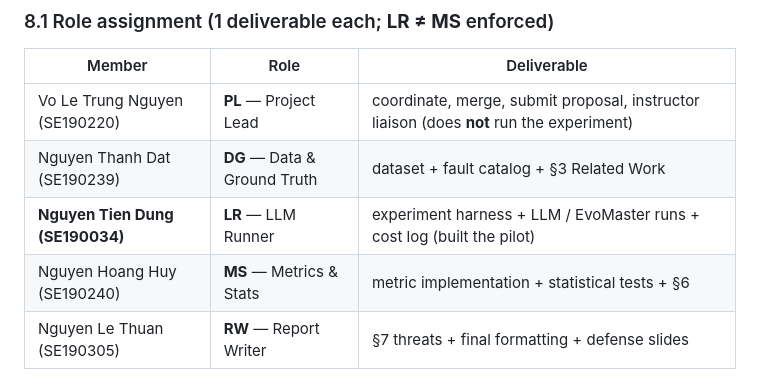
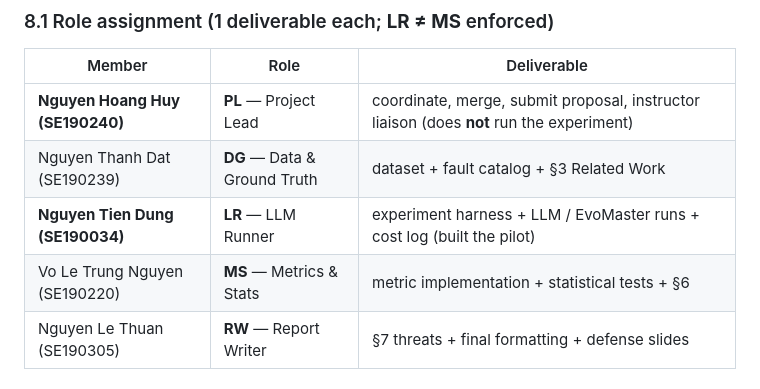
Before and after one commit to huycoder2103/RT-SWT301-SE1916-G2, a Markdown page: team-synthesis/proposal.md, the part around the change. Drawn GitHub-style.

Commit message:
tiny fix: conflict member role

```diff
--- a/team-synthesis/proposal.md
+++ b/team-synthesis/proposal.md
@@ -185,10 +185,10 @@ By endpoint type (CRUD / auth / error-handling) for the RQ1 miss-profile; by fau
 ### 8.1 Role assignment (1 deliverable each; **LR ≠ MS** enforced)
 | Member | Role | Deliverable |
 |--------|------|-------------|
-| Vo Le Trung Nguyen (SE190220) | **PL** — Project Lead | coordinate, merge, submit proposal, instructor liaison (does **not** run the experiment) |
+| **Nguyen Hoang Huy (SE190240)** | **PL** — Project Lead | coordinate, merge, submit proposal, instructor liaison (does **not** run the experiment) |
 | Nguyen Thanh Dat (SE190239) | **DG** — Data & Ground Truth | dataset + fault catalog + §3 Related Work |
 | **Nguyen Tien Dung (SE190034)** | **LR** — LLM Runner | experiment harness + LLM / EvoMaster runs + cost log (built the pilot) |
-| Nguyen Hoang Huy (SE190240) | **MS** — Metrics & Stats | metric implementation + statistical tests + §6 |
+| Vo Le Trung Nguyen (SE190220) | **MS** — Metrics & Stats | metric implementation + statistical tests + §6 |
 | Nguyen Le Thuan (SE190305) | **RW** — Report Writer | §7 threats + final formatting + defense slides |
 
 ### 8.2 Resource Inventory
```
